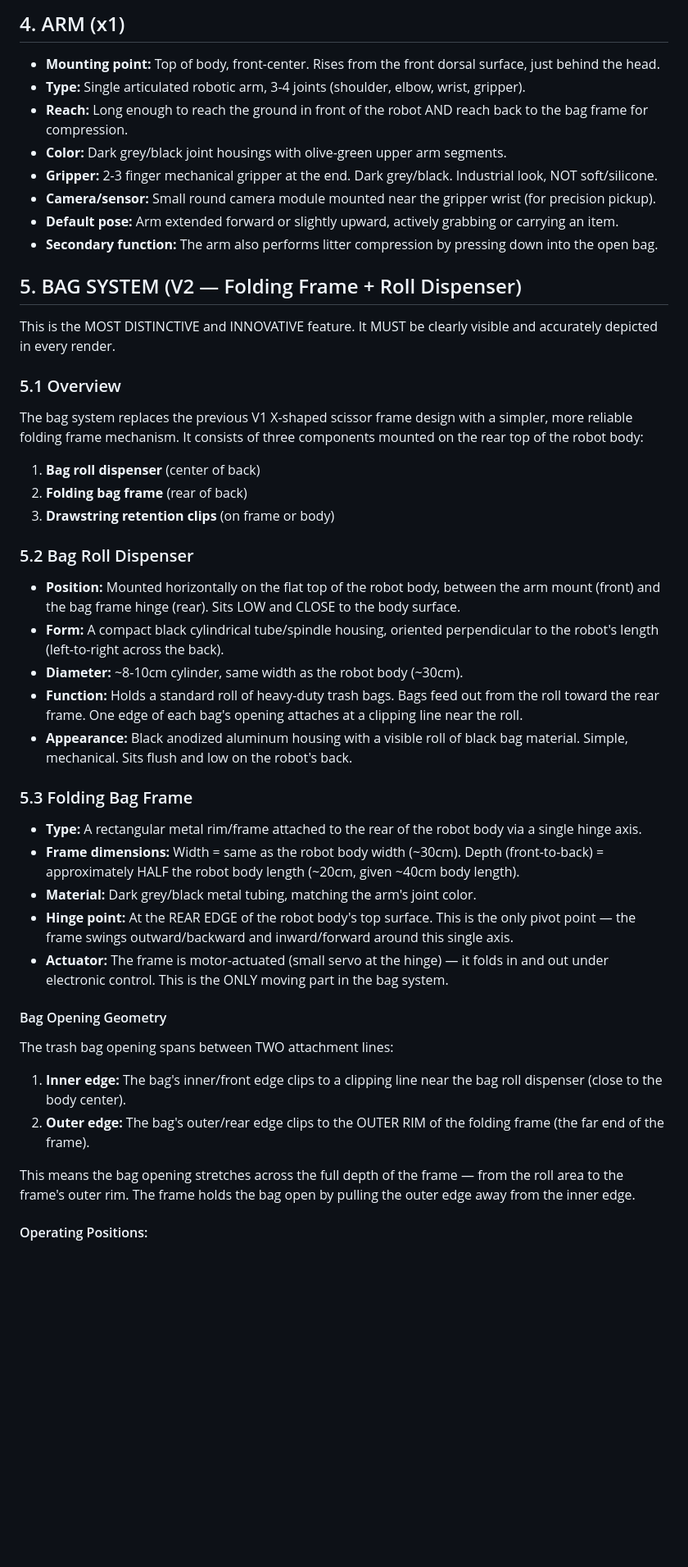
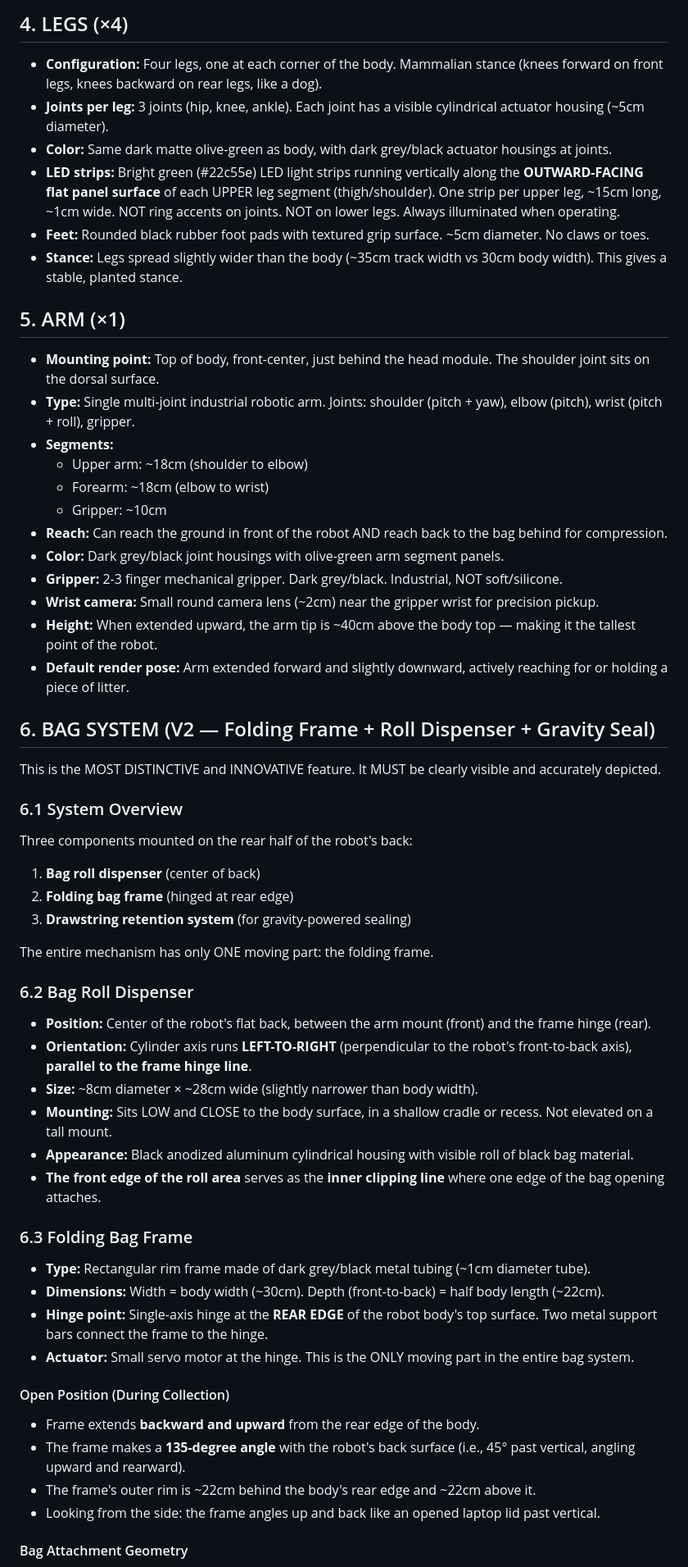
Before and after one commit to cleanwalkerrobotics/cleanwalkerrobotics, a Markdown page: docs/design/robot-design-spec.md, the part around one of its changes. Shown at 82% size. GitHub-like rendering; blank space fills up the shorter version.

```diff
--- a/docs/design/robot-design-spec.md
+++ b/docs/design/robot-design-spec.md
@@ -33,50 +53,63 @@
 
-## 4. ARM (x1)
+## 4. LEGS (×4)
 
-- **Mounting point:** Top of body, front-center. Rises from the front dorsal surface, just behind the head.
-- **Type:** Single articulated robotic arm, 3-4 joints (shoulder, elbow, wrist, gripper).
-- **Reach:** Long enough to reach the ground in front of the robot AND reach back to the bag frame for compression.
-- **Color:** Dark grey/black joint housings with olive-green upper arm segments.
-- **Gripper:** 2-3 finger mechanical gripper at the end. Dark grey/black. Industrial look, NOT soft/silicone.
-- **Camera/sensor:** Small round camera module mounted near the gripper wrist (for precision pickup).
-- **Default pose:** Arm extended forward or slightly upward, actively grabbing or carrying an item.
-- **Secondary function:** The arm also performs litter compression by pressing down into the open bag.
+- **Configuration:** Four legs, one at each corner of the body. Mammalian stance (knees forward on front legs, knees backward on rear legs, like a dog).
+- **Joints per leg:** 3 joints (hip, knee, ankle). Each joint has a visible cylindrical actuator housing (~5cm diameter).
+- **Color:** Same dark matte olive-green as body, with dark grey/black actuator housings at joints.
+- **LED strips:** Bright green (#22c55e) LED light strips running vertically along the **OUTWARD-FACING flat panel surface** of each UPPER leg segment (thigh/shoulder). One strip per upper leg, ~15cm long, ~1cm wide. NOT ring accents on joints. NOT on lower legs. Always illuminated when operating.
+- **Feet:** Rounded black rubber foot pads with textured grip surface. ~5cm diameter. No claws or toes.
+- **Stance:** Legs spread slightly wider than the body (~35cm track width vs 30cm body width). This gives a stable, planted stance.
 
-## 5. BAG SYSTEM (V2 — Folding Frame + Roll Dispenser)
+## 5. ARM (×1)
 
-This is the MOST DISTINCTIVE and INNOVATIVE feature. It MUST be clearly visible and accurately depicted in every render.
+- **Mounting point:** Top of body, front-center, just behind the head module. The shoulder joint sits on the dorsal surface.
+- **Type:** Single multi-joint industrial robotic arm. Joints: shoulder (pitch + yaw), elbow (pitch), wrist (pitch + roll), gripper.
+- **Segments:**
+  - Upper arm: ~18cm (shoulder to elbow)
+  - Forearm: ~18cm (elbow to wrist)
+  - Gripper: ~10cm
+- **Reach:** Can reach the ground in front of the robot AND reach back to the bag behind for compression.
+- **Color:** Dark grey/black joint housings with olive-green arm segment panels.
+- **Gripper:** 2-3 finger mechanical gripper. Dark grey/black. Industrial, NOT soft/silicone.
+- **Wrist camera:** Small round camera lens (~2cm) near the gripper wrist for precision pickup.
+- **Height:** When extended upward, the arm tip is ~40cm above the body top — making it the tallest point of the robot.
+- **Default render pose:** Arm extended forward and slightly downward, actively reaching for or holding a piece of litter.
 
-### 5.1 Overview
+## 6. BAG SYSTEM (V2 — Folding Frame + Roll Dispenser + Gravity Seal)
 
-The bag system replaces the previous V1 X-shaped scissor frame design with a simpler, more reliable folding frame mechanism. It consists of three components mounted on the rear top of the robot body:
+This is the MOST DISTINCTIVE and INNOVATIVE feature. It MUST be clearly visible and accurately depicted.
 
+### 6.1 System Overview
+
+Three components mounted on the rear half of the robot's back:
 1. **Bag roll dispenser** (center of back)
-2. **Folding bag frame** (rear of back)
-3. **Drawstring retention clips** (on frame or body)
+2. **Folding bag frame** (hinged at rear edge)
+3. **Drawstring retention system** (for gravity-powered sealing)
 
-### 5.2 Bag Roll Dispenser
+The entire mechanism has only ONE moving part: the folding frame.
 
-- **Position:** Mounted horizontally on the flat top of the robot body, between the arm mount (front) and the bag frame hinge (rear). Sits LOW and CLOSE to the body surface.
-- **Form:** A compact black cylindrical tube/spindle housing, oriented perpendicular to the robot's length (left-to-right across the back).
-- **Diameter:** ~8-10cm cylinder, same width as the robot body (~30cm).
-- **Function:** Holds a standard roll of heavy-duty trash bags. Bags feed out from the roll toward the rear frame. One edge of each bag's opening attaches at a clipping line near the roll.
-- **Appearance:** Black anodized aluminum housing with a visible roll of black bag material. Simple, mechanical. Sits flush and low on the robot's back.
+### 6.2 Bag Roll Dispenser
 
-### 5.3 Folding Bag Frame
+- **Position:** Center of the robot's flat back, between the arm mount (front) and the frame hinge (rear).
+- **Orientation:** Cylinder axis runs **LEFT-TO-RIGHT** (perpendicular to the robot's front-to-back axis), **parallel to the frame hinge line**.
+- **Size:** ~8cm diameter × ~28cm wide (slightly narrower than body width).
+- **Mounting:** Sits LOW and CLOSE to the body surface, in a shallow cradle or recess. Not elevated on a tall mount.
+- **Appearance:** Black anodized aluminum cylindrical housing with visible roll of black bag material.
+- **The front edge of the roll area** serves as the **inner clipping line** where one edge of the bag opening attaches.
 
-- **Type:** A rectangular metal rim/frame attached to the rear of the robot body via a single hinge axis.
-- **Frame dimensions:** Width = same as the robot body width (~30cm). Depth (front-to-back) = approximately HALF the robot body length (~20cm, given ~40cm body length).
-- **Material:** Dark grey/black metal tubing, matching the arm's joint color.
-- **Hinge point:** At the REAR EDGE of the robot body's top surface. This is the only pivot point — the frame swings outward/backward and inward/forward around this single axis.
-- **Actuator:** The frame is motor-actuated (small servo at the hinge) — it folds in and out under electronic control. This is the ONLY moving part in the bag system.
+### 6.3 Folding Bag Frame
 
-#### Bag Opening Geometry
+- **Type:** Rectangular rim frame made of dark grey/black metal tubing (~1cm diameter tube).
+- **Dimensions:** Width = body width (~30cm). Depth (front-to-back) = half body length (~22cm).
+- **Hinge point:** Single-axis hinge at the **REAR EDGE** of the robot body's top surface. Two metal support bars connect the frame to the hinge.
+- **Actuator:** Small servo motor at the hinge. This is the ONLY moving part in the entire bag system.
 
-The trash bag opening spans between TWO attachment lines:
-1. **Inner edge:** The bag's inner/front edge clips to a clipping line near the bag roll dispenser (close to the body center).
-2. **Outer edge:** The bag's outer/rear edge clips to the OUTER RIM of the folding frame (the far end of the frame).
+#### Open Position (During Collection)
 
-This means the bag opening stretches across the full depth of the frame — from the roll area to the frame's outer rim. The frame holds the bag open by pulling the outer edge away from the inner edge.
+- Frame extends **backward and upward** from the rear edge of the body.
+- The frame makes a **135-degree angle** with the robot's back surface (i.e., 45° past vertical, angling upward and rearward).
+- The frame's outer rim is ~22cm behind the body's rear edge and ~22cm above it.
+- Looking from the side: the frame angles up and back like an opened laptop lid past vertical.
 
-#### Operating Positions:
+#### Bag Attachment Geometry
 
```
Also changed, not shown: other parts of docs/design/robot-design-spec.md (+105 -86 lines).
